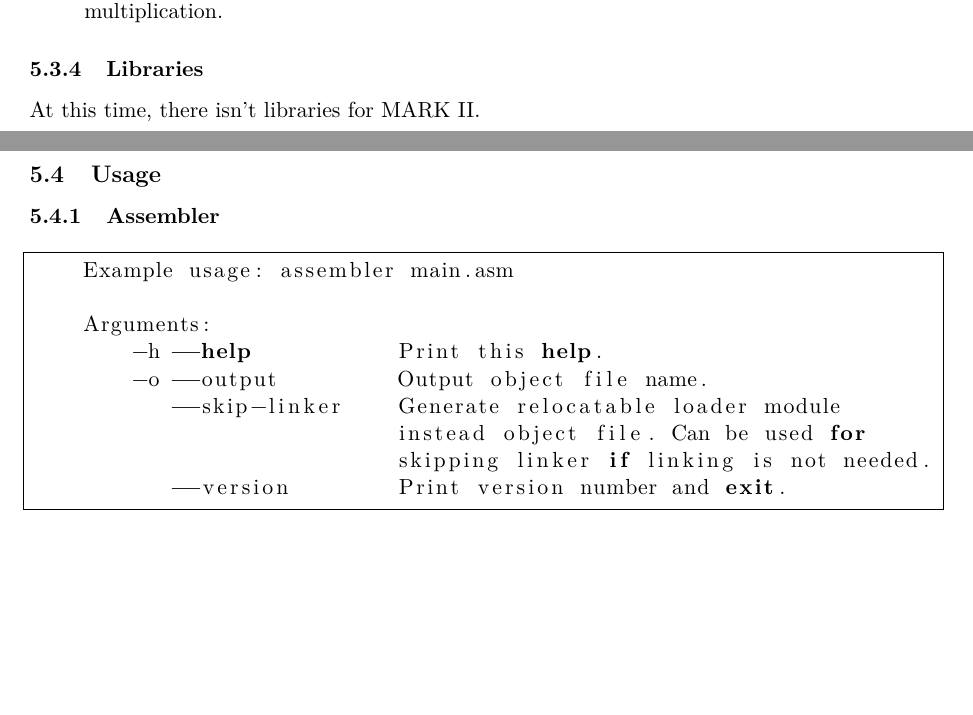
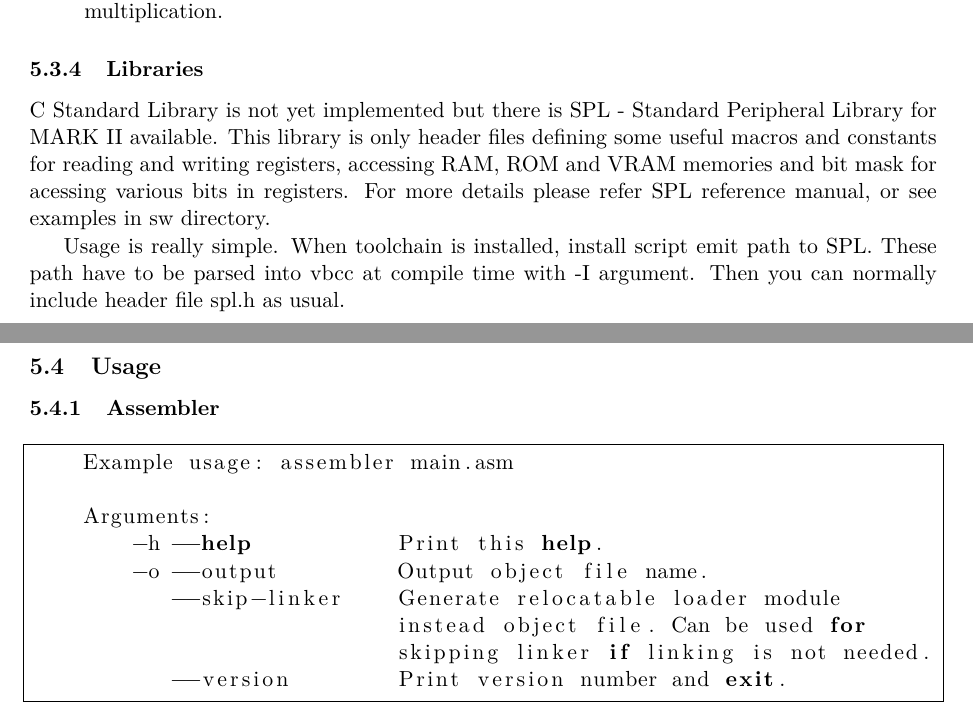
Before and after one commit to VladisM/MARK_II, a LaTeX document (doc/refman/main.tex, which reads doc/refman/tex/toolchain/vbcc.tex): two parts of pages 51 and 52 of 54, joined at a grey line, cut so that both start at the same text, the shorter picture padded with empty space. Compiled offline with pdfLaTeX.

Commit message:
Add SPL info into refman

```diff
--- a/doc/refman/tex/toolchain/vbcc.tex
+++ b/doc/refman/tex/toolchain/vbcc.tex
@@ -130,4 +130,13 @@ is used frame pointer. And they are stored after stored old frame pointer.
 
 \subsubsection{Libraries}
 
-At this time, there isn't libraries for MARK II.
+C Standard Library is not yet implemented but there is SPL - Standard
+Peripheral Library for MARK II available. This library is only header files
+defining some useful macros and constants for reading and writing registers,
+accessing RAM, ROM and VRAM memories and bit mask for acessing various bits in
+registers. For more details please refer SPL reference manual, or see examples
+in sw directory.
+
+Usage is really simple. When toolchain is installed, install script emit path to
+SPL. These path have to be parsed into vbcc at compile time with -I argument.
+Then you can normally include header file spl.h as usual.
```
